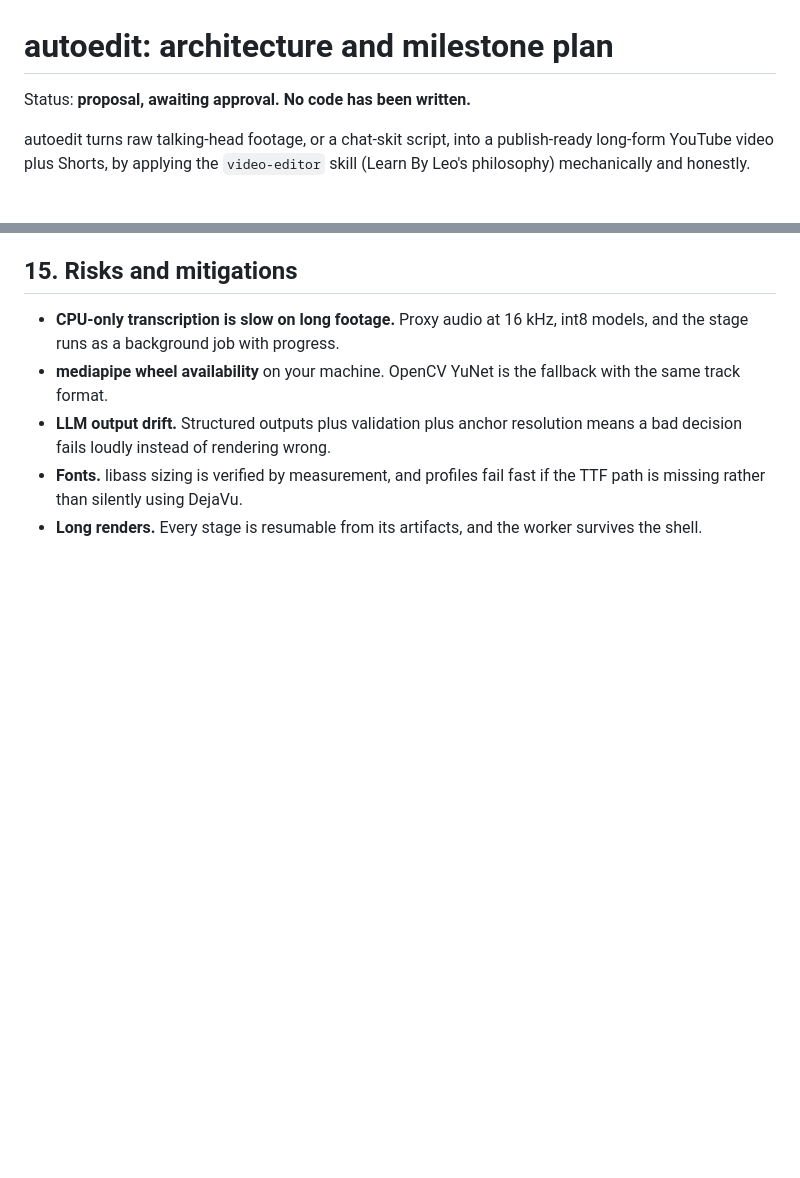
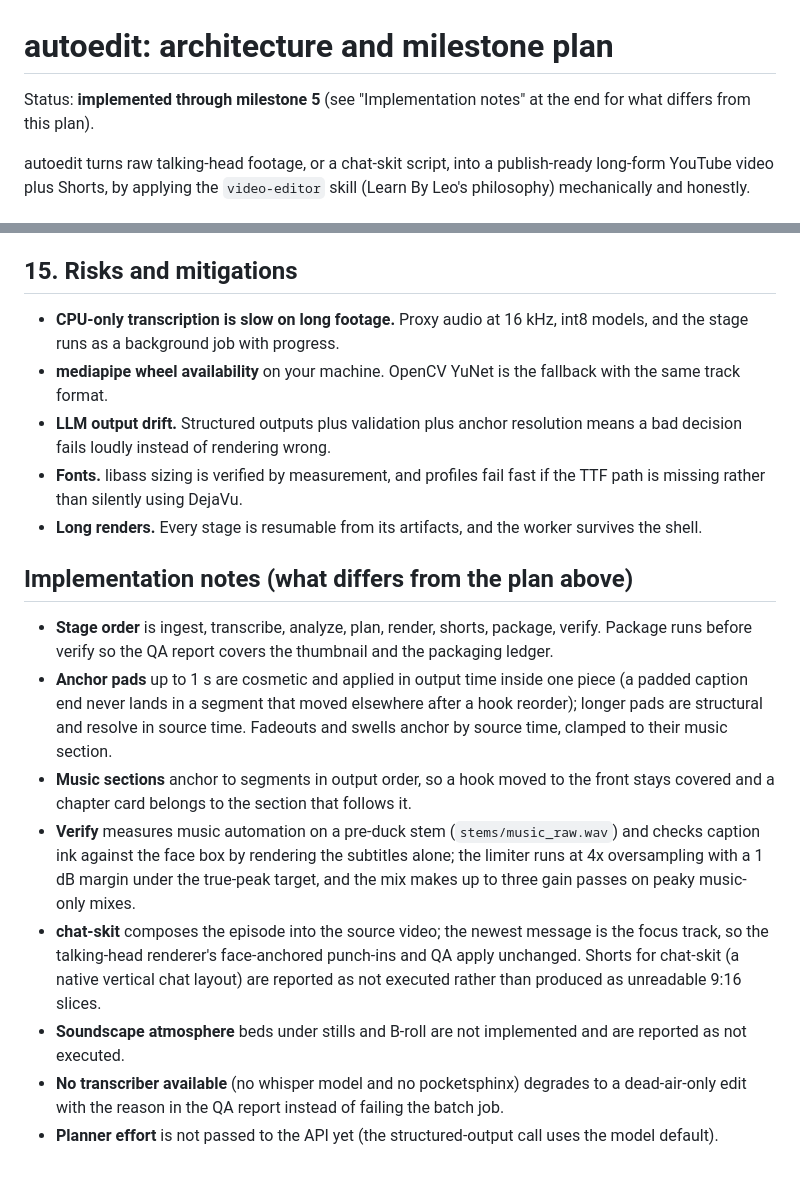
Before and after one commit to githubthebub/mc, a Markdown page: autoedit/docs/PLAN.md, 2 parts joined by grey strips. Drawn GitHub-style; blank space fills up the shorter version.

Commit message:
autoedit: mark the plan implemented and note deviations
Co-Authored-By: Claude Fable 5.1 <noreply@anthropic.com>
Claude-Session: https://claude.ai/code/session_01VAk2zz4jDoDpEMn4hKCHeX

```diff
--- a/autoedit/docs/PLAN.md
+++ b/autoedit/docs/PLAN.md
@@ -1,6 +1,6 @@
 # autoedit: architecture and milestone plan
 
-Status: **proposal, awaiting approval. No code has been written.**
+Status: **implemented through milestone 5** (see "Implementation notes" at the end for what differs from this plan).
 
 autoedit turns raw talking-head footage, or a chat-skit script, into a
 publish-ready long-form YouTube video plus Shorts, by applying the
@@ -516,3 +516,23 @@ approve and re-render, QA viewer.
   fast if the TTF path is missing rather than silently using DejaVu.
 - **Long renders.** Every stage is resumable from its artifacts, and the
   worker survives the shell.
+
+## Implementation notes (what differs from the plan above)
+
+- **Stage order** is ingest, transcribe, analyze, plan, render, shorts, package, verify. Package runs before
+  verify so the QA report covers the thumbnail and the packaging ledger.
+- **Anchor pads** up to 1 s are cosmetic and applied in output time inside one piece (a padded caption end
+  never lands in a segment that moved elsewhere after a hook reorder); longer pads are structural and resolve
+  in source time. Fadeouts and swells anchor by source time, clamped to their music section.
+- **Music sections** anchor to segments in output order, so a hook moved to the front stays covered and a
+  chapter card belongs to the section that follows it.
+- **Verify** measures music automation on a pre-duck stem (`stems/music_raw.wav`) and checks caption ink
+  against the face box by rendering the subtitles alone; the limiter runs at 4x oversampling with a 1 dB
+  margin under the true-peak target, and the mix makes up to three gain passes on peaky music-only mixes.
+- **chat-skit** composes the episode into the source video; the newest message is the focus track, so the
+  talking-head renderer's face-anchored punch-ins and QA apply unchanged. Shorts for chat-skit (a native
+  vertical chat layout) are reported as not executed rather than produced as unreadable 9:16 slices.
+- **Soundscape atmosphere** beds under stills and B-roll are not implemented and are reported as not executed.
+- **No transcriber available** (no whisper model and no pocketsphinx) degrades to a dead-air-only edit with the
+  reason in the QA report instead of failing the batch job.
+- **Planner effort** is not passed to the API yet (the structured-output call uses the model default).
```
